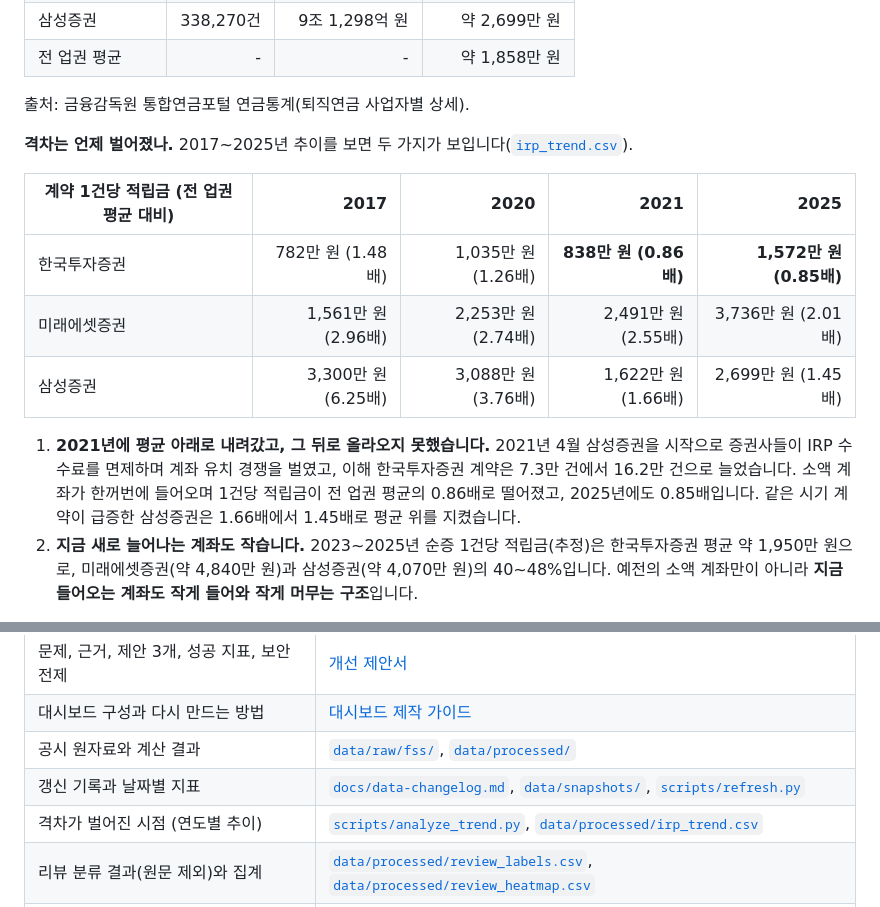
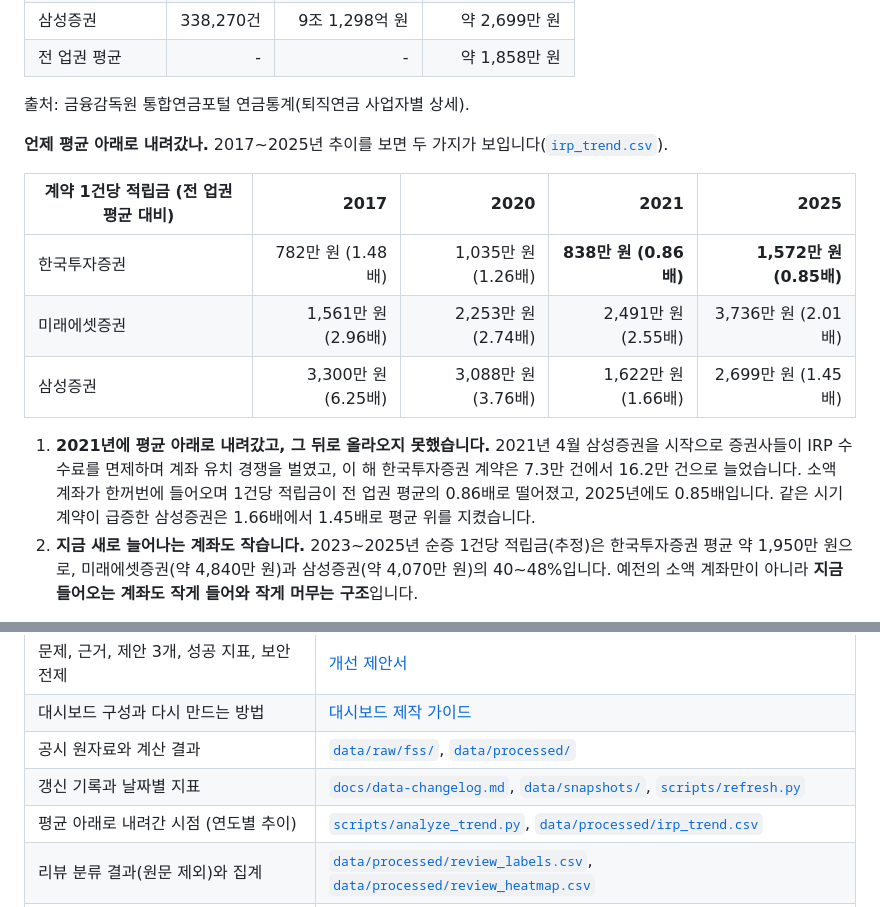
Before and after one commit to jhheo51-arch/irp-aov-radar, a Markdown page: README.md, 2 parts joined by grey strips. GitHub-like rendering.

Commit message:
Correct gap timing wording and fix typo
The gap with Mirae Asset existed by 2017; 2021 is when KIS fell below
the industry average.

Co-Authored-By: Claude Opus 5.5 <noreply@anthropic.com>

```diff
--- a/README.md
+++ b/README.md
@@ -43,7 +43,7 @@ IRP 가입자는 많은데 계좌는 작은 이유를 **금감원 공시와 앱
 
 출처: 금융감독원 통합연금포털 연금통계(퇴직연금 사업자별 상세).
 
-**격차는 언제 벌어졌나.** 2017~2025년 추이를 보면 두 가지가 보입니다([`irp_trend.csv`](data/processed/irp_trend.csv)).
+**언제 평균 아래로 내려갔나.** 2017~2025년 추이를 보면 두 가지가 보입니다([`irp_trend.csv`](data/processed/irp_trend.csv)).
 
 | 계약 1건당 적립금 (전 업권 평균 대비) | 2017 | 2020 | 2021 | 2025 |
 |---|---:|---:|---:|---:|
@@ -51,7 +51,7 @@ IRP 가입자는 많은데 계좌는 작은 이유를 **금감원 공시와 앱
 | 미래에셋증권 | 1,561만 원 (2.96배) | 2,253만 원 (2.74배) | 2,491만 원 (2.55배) | 3,736만 원 (2.01배) |
 | 삼성증권 | 3,300만 원 (6.25배) | 3,088만 원 (3.76배) | 1,622만 원 (1.66배) | 2,699만 원 (1.45배) |
 
-1. **2021년에 평균 아래로 내려갔고, 그 뒤로 올라오지 못했습니다.** 2021년 4월 삼성증권을 시작으로 증권사들이 IRP 수수료를 면제하며 계좌 유치 경쟁을 벌였고, 이해 한국투자증권 계약은 7.3만 건에서 16.2만 건으로 늘었습니다. 소액 계좌가 한꺼번에 들어오며 1건당 적립금이 전 업권 평균의 0.86배로 떨어졌고, 2025년에도 0.85배입니다. 같은 시기 계약이 급증한 삼성증권은 1.66배에서 1.45배로 평균 위를 지켰습니다.
+1. **2021년에 평균 아래로 내려갔고, 그 뒤로 올라오지 못했습니다.** 2021년 4월 삼성증권을 시작으로 증권사들이 IRP 수수료를 면제하며 계좌 유치 경쟁을 벌였고, 이 해 한국투자증권 계약은 7.3만 건에서 16.2만 건으로 늘었습니다. 소액 계좌가 한꺼번에 들어오며 1건당 적립금이 전 업권 평균의 0.86배로 떨어졌고, 2025년에도 0.85배입니다. 같은 시기 계약이 급증한 삼성증권은 1.66배에서 1.45배로 평균 위를 지켰습니다.
 2. **지금 새로 늘어나는 계좌도 작습니다.** 2023~2025년 순증 1건당 적립금(추정)은 한국투자증권 평균 약 1,950만 원으로, 미래에셋증권(약 4,840만 원)과 삼성증권(약 4,070만 원)의 40~48%입니다. 예전의 소액 계좌만이 아니라 **지금 들어오는 계좌도 작게 들어와 작게 머무는 구조**입니다.
 
 순증 1건당 적립금은 (올해 적립금 − 작년 적립금) ÷ (올해 계약 수 − 작년 계약 수)입니다. 기존 계좌의 운용수익, 추가 납입, 해지가 섞이므로 실제 신규 계좌 평균과 같지 않으며, 회사 간 같은 방식으로 비교하는 용도로만 씁니다.
@@ -225,7 +225,7 @@ python -m venv .venv
 | 대시보드 구성과 다시 만드는 방법 | [대시보드 제작 가이드](docs/tableau-build-guide.md) |
 | 공시 원자료와 계산 결과 | [`data/raw/fss/`](data/raw/fss), [`data/processed/`](data/processed) |
 | 갱신 기록과 날짜별 지표 | [`docs/data-changelog.md`](docs/data-changelog.md), [`data/snapshots/`](data/snapshots), [`scripts/refresh.py`](scripts/refresh.py) |
-| 격차가 벌어진 시점 (연도별 추이) | [`scripts/analyze_trend.py`](scripts/analyze_trend.py), [`data/processed/irp_trend.csv`](data/processed/irp_trend.csv) |
+| 평균 아래로 내려간 시점 (연도별 추이) | [`scripts/analyze_trend.py`](scripts/analyze_trend.py), [`data/processed/irp_trend.csv`](data/processed/irp_trend.csv) |
 | 리뷰 분류 결과(원문 제외)와 집계 | [`data/processed/review_labels.csv`](data/processed/review_labels.csv), [`data/processed/review_heatmap.csv`](data/processed/review_heatmap.csv) |
 | 분류 기준 (반복 분류용 에이전트 정의 포함) | [`scripts/classify_reviews.py`](scripts/classify_reviews.py), [`.claude/agents/irp-review-classifier.md`](.claude/agents/irp-review-classifier.md) |
 
```
Also changed, not shown: docs/proposal.md (+1 -1 lines).
